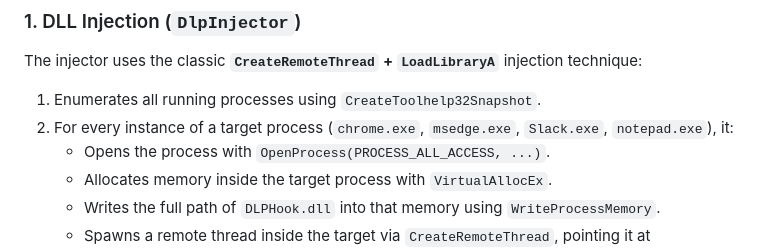
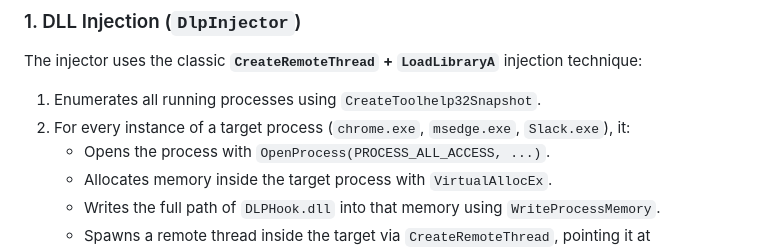
Before and after one commit to tishan-shamika-codimite/dlp-poc, a Markdown page: README.md, the part around the change. Drawn GitHub-style.

Commit message:
Update README
Removed 'notepad.exe' from the list of target processes in the injection technique description.

```diff
--- a/README.md
+++ b/README.md
@@ -24,7 +24,7 @@ The system is split into two components:
 The injector uses the classic **`CreateRemoteThread` + `LoadLibraryA`** injection technique:
 
 1. Enumerates all running processes using `CreateToolhelp32Snapshot`.
-2. For every instance of a target process (`chrome.exe`, `msedge.exe`, `Slack.exe`, `notepad.exe`), it:
+2. For every instance of a target process (`chrome.exe`, `msedge.exe`, `Slack.exe`), it:
    - Opens the process with `OpenProcess(PROCESS_ALL_ACCESS, ...)`.
    - Allocates memory inside the target process with `VirtualAllocEx`.
    - Writes the full path of `DLPHook.dll` into that memory using `WriteProcessMemory`.
```
